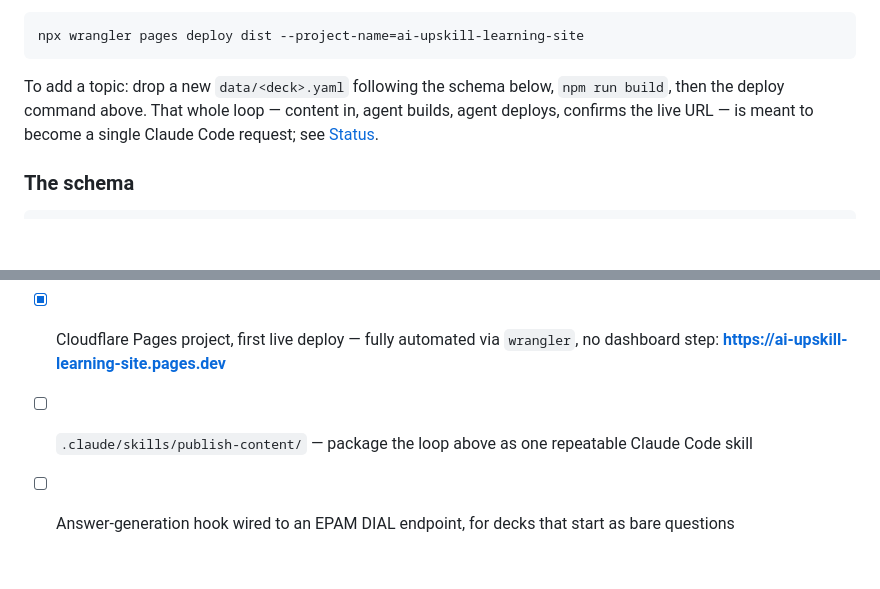
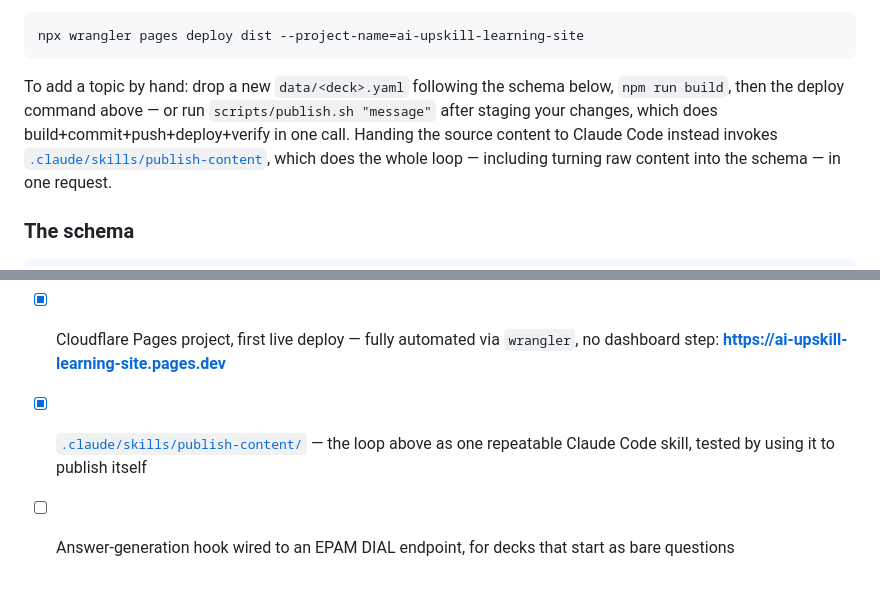
Before and after one commit to Lukasz-dataeng/ai-upskill-learning-site, a Markdown page: README.md, 2 parts joined by grey strips. GitHub-like rendering; blank space fills up the shorter version.

Commit message:
README: document the finished publish-content skill and scripts/publish.sh
Co-Authored-By: Claude Sonnet 5 <noreply@anthropic.com>

````diff
--- a/README.md
+++ b/README.md
@@ -32,7 +32,7 @@ Deploying is one command, fully non-interactive given `CLOUDFLARE_API_TOKEN` + `
 npx wrangler pages deploy dist --project-name=ai-upskill-learning-site
 ```
 
-To add a topic: drop a new `data/<deck>.yaml` following the schema below, `npm run build`, then the deploy command above. That whole loop — content in, agent builds, agent deploys, confirms the live URL — is meant to become a single Claude Code request; see [Status](#status).
+To add a topic by hand: drop a new `data/<deck>.yaml` following the schema below, `npm run build`, then the deploy command above — or run `scripts/publish.sh "message"` after staging your changes, which does build+commit+push+deploy+verify in one call. Handing the source content to Claude Code instead invokes [`.claude/skills/publish-content`](.claude/skills/publish-content/SKILL.md), which does the whole loop — including turning raw content into the schema — in one request.
 
 ### The schema
 
@@ -63,5 +63,5 @@ The first deck (`interview-prep`, 44 questions extracted from an original hand-b
 - [x] Verified locally (search, filters, checkboxes, theme toggle all match the source)
 - [x] Public GitHub repo: [Lukasz-dataeng/ai-upskill-learning-site](https://github.com/Lukasz-dataeng/ai-upskill-learning-site)
 - [x] Cloudflare Pages project, first live deploy — fully automated via `wrangler`, no dashboard step: **https://ai-upskill-learning-site.pages.dev**
-- [ ] `.claude/skills/publish-content/` — package the loop above as one repeatable Claude Code skill
+- [x] [`.claude/skills/publish-content/`](.claude/skills/publish-content/SKILL.md) — the loop above as one repeatable Claude Code skill, tested by using it to publish itself
 - [ ] Answer-generation hook wired to an EPAM DIAL endpoint, for decks that start as bare questions
````
